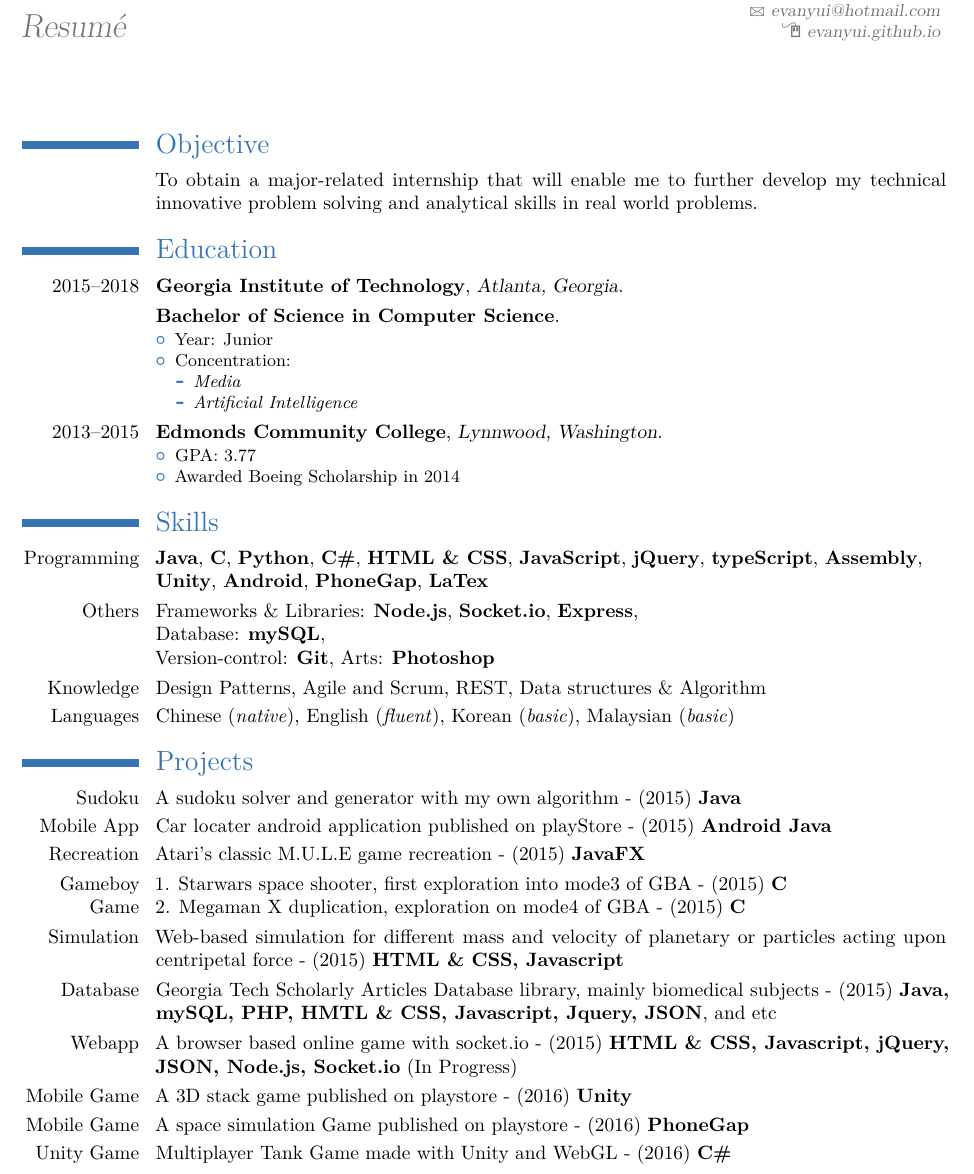
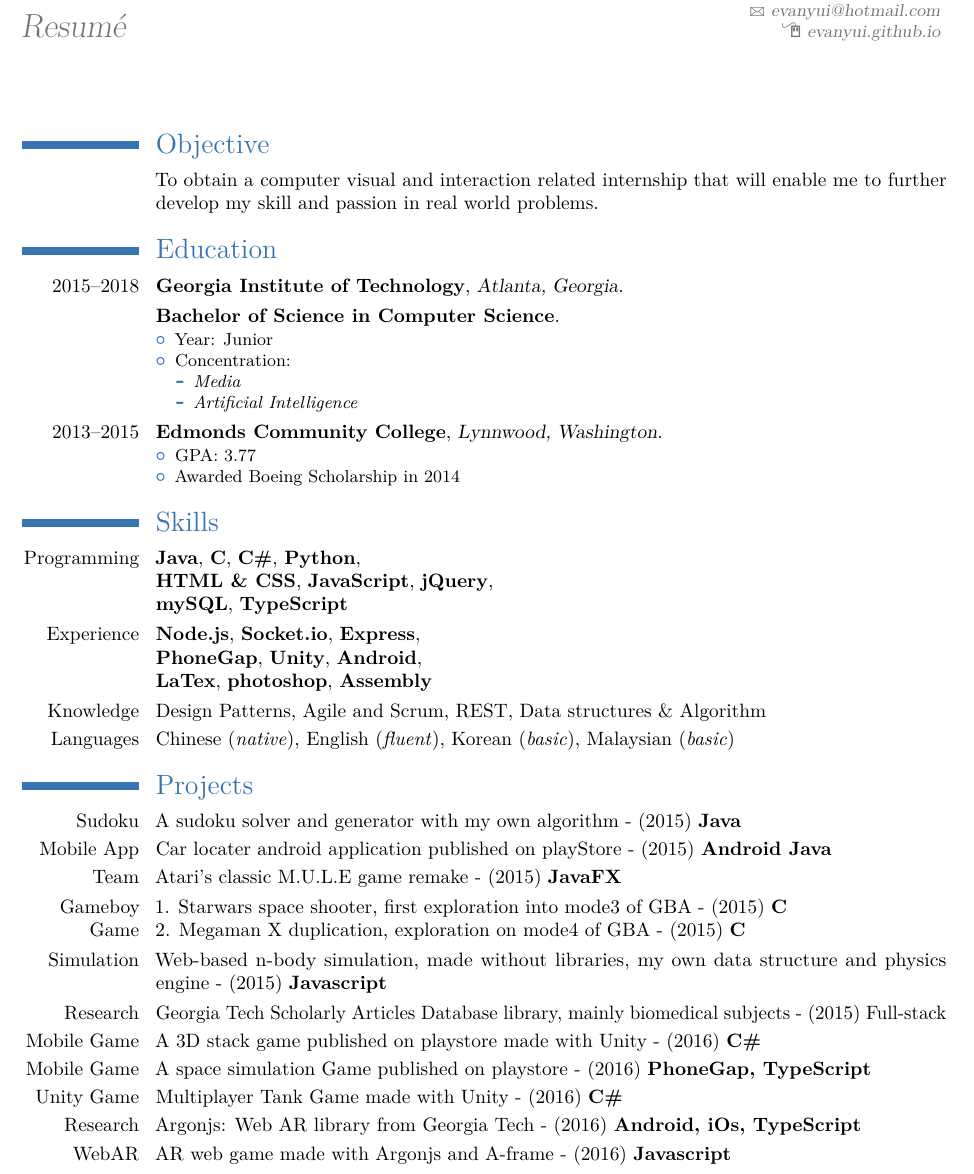
Before and after one commit to evanyui/myResume, a LaTeX CV (resume.tex): part of the page, cut so that both start at the same text. Compiled offline with pdfLaTeX.

Commit message:
2016 nov update

```diff
--- a/resume.tex
+++ b/resume.tex
@@ -6,7 +6,7 @@
 % available at http://www.latex-project.org/lppl/.
 
 
-\documentclass[10pt,a4paper,roman]{moderncv}        % possible options include font size ('10pt', '11pt' and '12pt'), paper size ('a4paper', 'letterpaper', 'a5paper', 'legalpaper', 'executivepaper' and 'landscape') and font family ('sans' and 'roman')
+\documentclass[10pt,a4paper,arial]{moderncv}        % possible options include font size ('10pt', '11pt' and '12pt'), paper size ('a4paper', 'letterpaper', 'a5paper', 'legalpaper', 'executivepaper' and 'landscape') and font family ('sans' and 'roman')
 
 % moderncv themes
 \moderncvstyle{classic}                             % style options are 'casual' (default), 'classic', 'oldstyle' and 'banking'
@@ -53,7 +53,8 @@
 \makecvtitle
 
 \section{Objective}
-\cvline{}{To obtain a major-related internship that will enable me to further develop my technical innovative problem solving and analytical skills in real world problems.}
+\cvline{}{To obtain a computer visual and interaction related internship that
+will enable me to further develop my skill and passion in real world problems.}
 % \cvlistitem{Passionate student dedicated to quality. Quick responds to the changing needs of the project, and adaptation to new development field.}
 
 %----------------------------------------------------------------------------------------
@@ -135,8 +136,8 @@
 
 \section{Skills}
 
-\cvitem{Programming}{ \textbf{Java}, \textbf{C}, \textbf{Python}, \textbf{C\#}, \textbf{\textsc{HTML} \& CSS}, \textbf{JavaScript}, \textbf{jQuery}, \textbf{typeScript}, \textbf{Assembly}, \newline \textbf{Unity}, \textbf{Android}, \textbf{PhoneGap}, \textbf{LaTex} }
-\cvitem{Others}{Frameworks \& Libraries: \textbf{Node.js}, \textbf{Socket.io}, \textbf{Express}, \newline Database: \textbf{mySQL}, \newline Version-control: \textbf{Git}, Arts: \textbf{Photoshop} }
+\cvitem{Programming}{ \textbf{Java}, \textbf{C}, \textbf{C\#}, \textbf{Python}, \newline\textbf{\textsc{HTML} \& CSS}, \textbf{JavaScript}, \textbf{jQuery}, \newline\textbf{mySQL}, \textbf{TypeScript} }
+\cvitem{Experience}{\textbf{Node.js}, \textbf{Socket.io}, \textbf{Express}, \newline\textbf{PhoneGap}, \textbf{Unity}, \textbf{Android}, \newline\textbf{LaTex}, \textbf{photoshop}, \textbf{Assembly} }
 \cvitem{Knowledge}{Design Patterns, Agile and Scrum, REST, Data structures \& Algorithm}
 \cvitem{Languages}{Chinese (\emph{native}), English (\emph{fluent}), Korean (\emph{basic}), Malaysian (\emph{basic})}
 
@@ -148,14 +149,15 @@
 
 \cvitem{Sudoku}{A sudoku solver and generator with my own algorithm - (2015) \textbf{Java}}
 \cvitem{Mobile App}{Car locater android application published on playStore - (2015) \textbf{Android Java}}
-\cvitem{Recreation}{Atari's classic M.U.L.E game recreation - (2015) \textbf{JavaFX}}
+\cvitem{Team}{Atari's classic M.U.L.E game remake - (2015) \textbf{JavaFX}}
 \cvitem{Gameboy Game}{1. Starwars space shooter, first exploration into mode3 of GBA - (2015) \textbf{C} \newline 2. Megaman X duplication, exploration on mode4 of GBA - (2015) \textbf{C}}
-\cvitem{Simulation}{Web-based simulation for different mass and velocity of planetary or particles acting upon centripetal force - (2015) \textbf{HTML \& CSS, Javascript}}
-\cvitem{Database}{Georgia Tech Scholarly Articles Database library, mainly biomedical subjects - (2015) \textbf{Java, mySQL, PHP, HMTL \& CSS, Javascript, Jquery, JSON}, and etc}
-\cvitem{Webapp}{A browser based online game with socket.io - (2015) \textbf{HTML \& CSS, Javascript, jQuery, JSON, Node.js, Socket.io} (In Progress)}
-\cvitem{Mobile Game}{A 3D stack game published on playstore - (2016) \textbf{Unity}}
-\cvitem{Mobile Game}{A space simulation Game published on playstore - (2016) \textbf{PhoneGap}}
-\cvitem{Unity Game}{Multiplayer Tank Game made with Unity and WebGL - (2016) \textbf{C\#}}
+\cvitem{Simulation}{Web-based n-body simulation, made without libraries, my own data structure and physics engine - (2015) \textbf{Javascript}}
+\cvitem{Research}{Georgia Tech Scholarly Articles Database library, mainly biomedical subjects - (2015) Full-stack}
+\cvitem{Mobile Game}{A 3D stack game published on playstore made with Unity - (2016) \textbf{C\#}}
+\cvitem{Mobile Game}{A space simulation Game published on playstore - (2016) \textbf{PhoneGap, TypeScript}}
+\cvitem{Unity Game}{Multiplayer Tank Game made with Unity - (2016) \textbf{C\#}}
+\cvitem{Research}{Argonjs: Web AR library from Georgia Tech - (2016) \textbf{Android, iOs, TypeScript}}
+\cvitem{WebAR}{AR web game made with Argonjs and A-frame - (2016) \textbf{Javascript}}
 
 
 
```
Also changed, not shown: resume.pdf, 1 other file.
